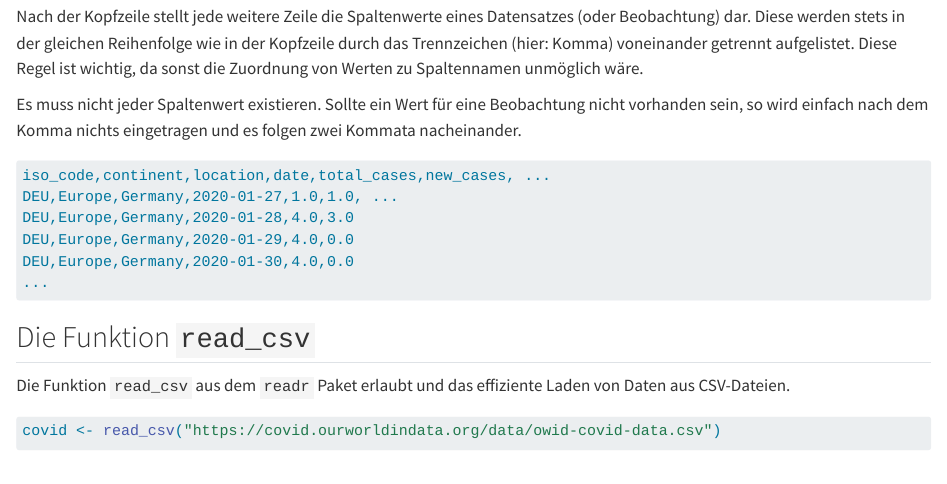
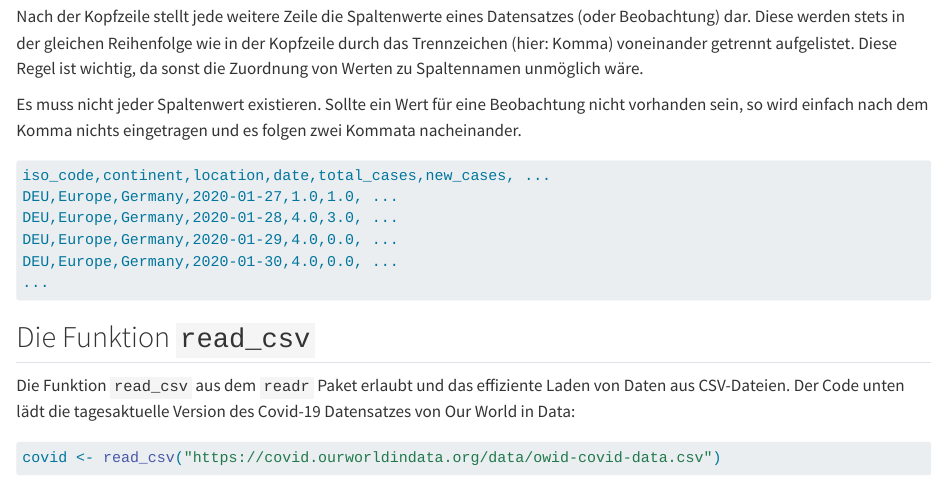
Before and after one commit to winf-hsos/book-bio-and-business-data-science, a Quarto document (r-load-csv-data.qmd): the page in a window 1100 px wide, from 960 px down. Rendered offline with R 4.5, knitr and Pandoc in place of Quarto, with nearby package versions; some code elsewhere in the file could not run offline.

Commit message:
Added things

````diff
--- a/r-load-csv-data.qmd
+++ b/r-load-csv-data.qmd
@@ -33,17 +33,18 @@ Es muss nicht jeder Spaltenwert existieren. Sollte ein Wert für eine Beobachtun
 ```txt
 iso_code,continent,location,date,total_cases,new_cases, ...
 DEU,Europe,Germany,2020-01-27,1.0,1.0, ...
-DEU,Europe,Germany,2020-01-28,4.0,3.0
-DEU,Europe,Germany,2020-01-29,4.0,0.0
-DEU,Europe,Germany,2020-01-30,4.0,0.0
+DEU,Europe,Germany,2020-01-28,4.0,3.0, ...
+DEU,Europe,Germany,2020-01-29,4.0,0.0, ...
+DEU,Europe,Germany,2020-01-30,4.0,0.0, ...
 ...
 ```
 
 ## Die Funktion `read_csv`
 
-Die Funktion `read_csv` aus dem `readr` Paket erlaubt und das effiziente Laden von Daten aus CSV-Dateien.
+Die Funktion `read_csv` aus dem `readr` Paket erlaubt und das effiziente Laden von Daten aus CSV-Dateien. Der Code unten lädt die tagesaktuelle Version des Covid-19 Datensatzes von Our World in Data:
 
 ```{r}
+#| cache: true
 covid <- read_csv("https://covid.ourworldindata.org/data/owid-covid-data.csv")
 
 ```
````
Also changed, not shown: 9 other files.
